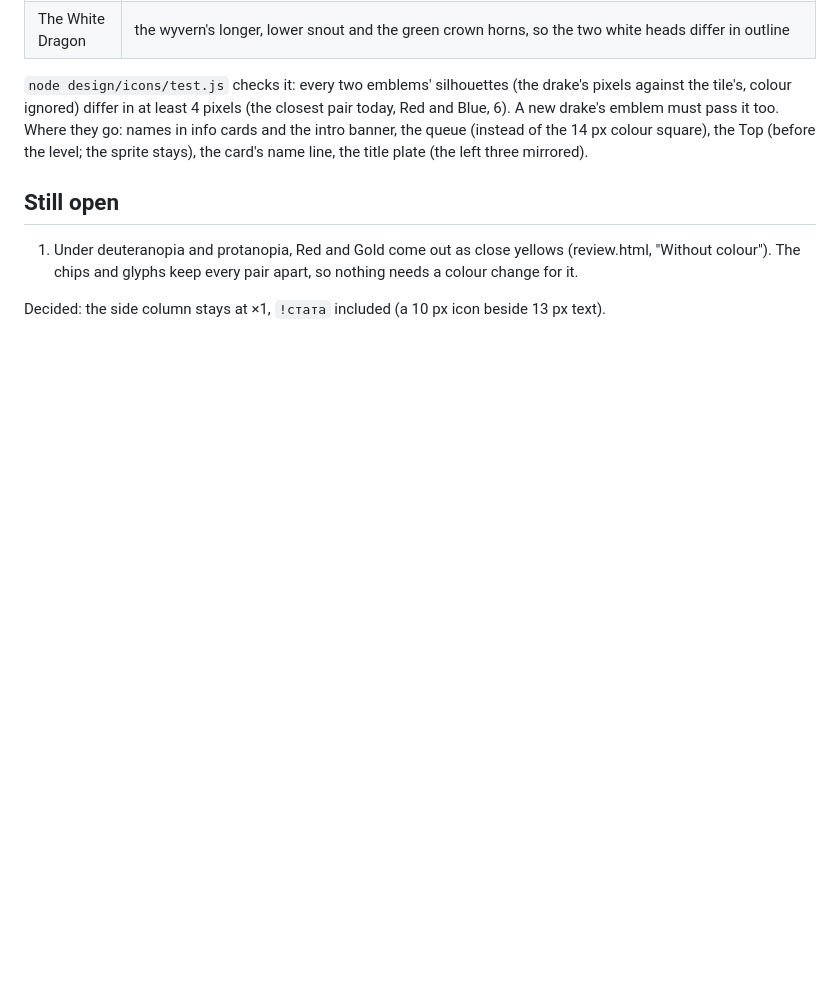
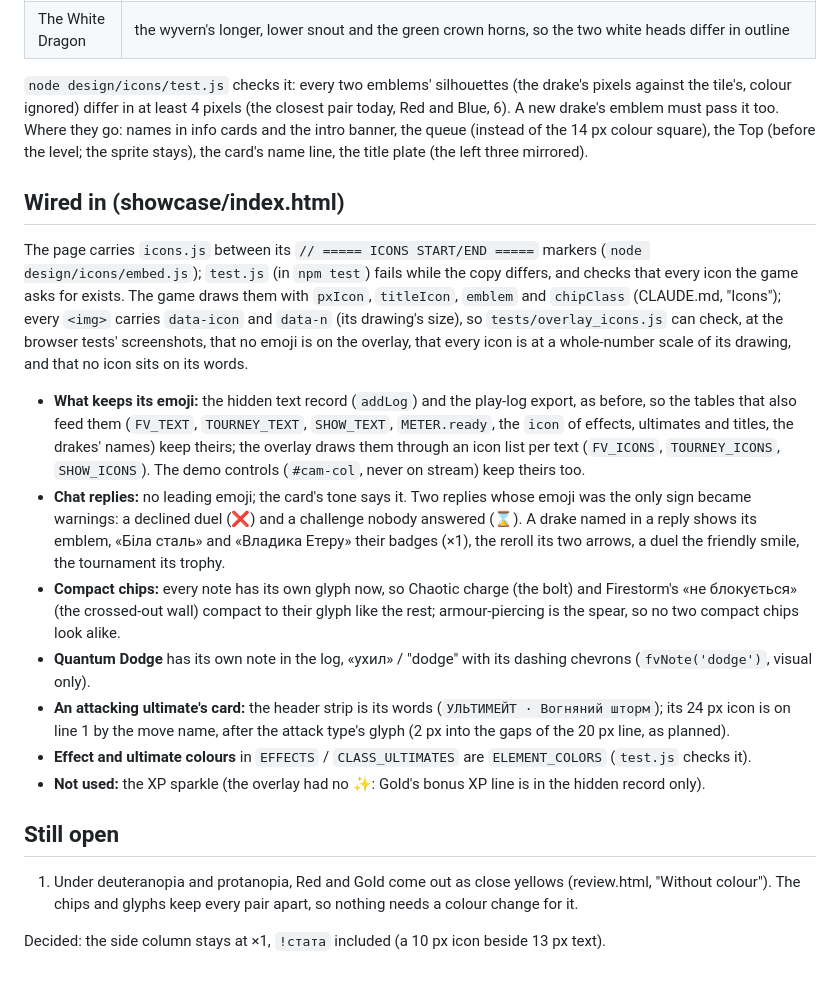
Before and after one commit to Heaxyle/drake-arena, a Markdown page: design/icons/style.md, the part around the change. Rendered like a GitHub page; blank space fills up the shorter version.

```diff
--- a/design/icons/style.md
+++ b/design/icons/style.md
@@ -318,6 +318,29 @@ ignored) differ in at least 4 pixels (the closest pair today, Red and Blue, 6).
 pass it too. Where they go: names in info cards and the intro banner, the queue (instead of the 14 px colour square), the
 Top (before the level; the sprite stays), the card's name line, the title plate (the left three mirrored).
 
+## Wired in (showcase/index.html)
+
+The page carries `icons.js` between its `// ===== ICONS START/END =====` markers (`node design/icons/embed.js`); `test.js`
+(in `npm test`) fails while the copy differs, and checks that every icon the game asks for exists. The game draws them with
+`pxIcon`, `titleIcon`, `emblem` and `chipClass` (CLAUDE.md, "Icons"); every `<img>` carries `data-icon` and `data-n` (its
+drawing's size), so `tests/overlay_icons.js` can check, at the browser tests' screenshots, that no emoji is on the overlay,
+that every icon is at a whole-number scale of its drawing, and that no icon sits on its words.
+
+- **What keeps its emoji:** the hidden text record (`addLog`) and the play-log export, as before, so the tables that also
+  feed them (`FV_TEXT`, `TOURNEY_TEXT`, `SHOW_TEXT`, `METER.ready`, the `icon` of effects, ultimates and titles, the drakes'
+  names) keep theirs; the overlay draws them through an icon list per text (`FV_ICONS`, `TOURNEY_ICONS`, `SHOW_ICONS`).
+  The demo controls (`#cam-col`, never on stream) keep theirs too.
+- **Chat replies:** no leading emoji; the card's tone says it. Two replies whose emoji was the only sign became warnings:
+  a declined duel (❌) and a challenge nobody answered (⌛). A drake named in a reply shows its emblem, «Біла сталь» and
+  «Владика Етеру» their badges (×1), the reroll its two arrows, a duel the friendly smile, the tournament its trophy.
+- **Compact chips:** every note has its own glyph now, so Chaotic charge (the bolt) and Firestorm's «не блокується» (the
+  crossed-out wall) compact to their glyph like the rest; armour-piercing is the spear, so no two compact chips look alike.
+- **Quantum Dodge** has its own note in the log, «ухил» / "dodge" with its dashing chevrons (`fvNote('dodge')`, visual only).
+- **An attacking ultimate's card:** the header strip is its words (`УЛЬТИМЕЙТ · Вогняний шторм`); its 24 px icon is on
+  line 1 by the move name, after the attack type's glyph (2 px into the gaps of the 20 px line, as planned).
+- **Effect and ultimate colours** in `EFFECTS` / `CLASS_ULTIMATES` are `ELEMENT_COLORS` (`test.js` checks it).
+- **Not used:** the XP sparkle (the overlay had no ✨: Gold's bonus XP line is in the hidden record only).
+
 ## Still open
 
 1. Under deuteranopia and protanopia, Red and Gold come out as close yellows (review.html, "Without colour"). The chips and
```
Also changed, not shown: CLAUDE.md (+4 -2 lines), showcase/README.md (+7 -6 lines), showcase/screenshot.png, 3 other files.
